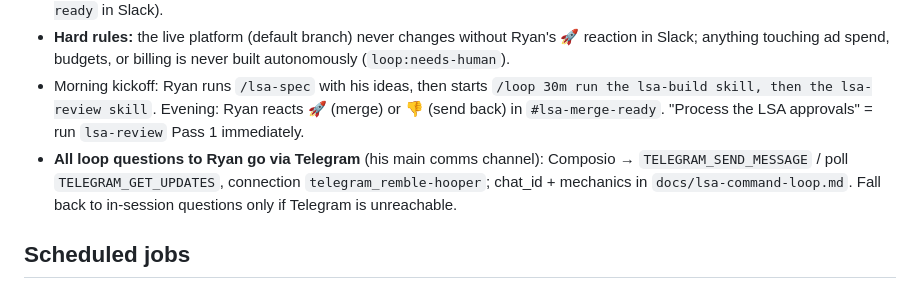
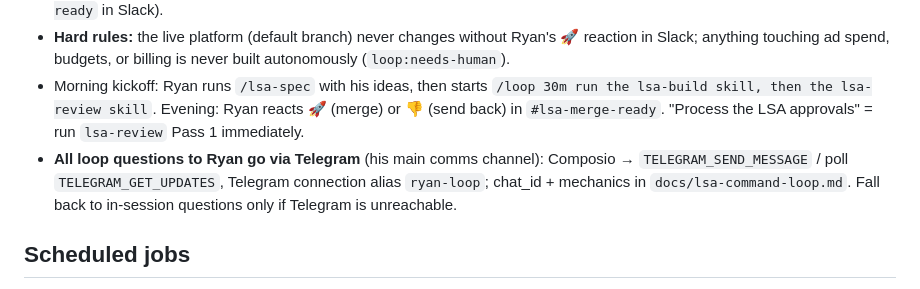
Before and after one commit to diyaidev/Claude, a Markdown page: CLAUDE.md, the part around the change. GitHub-like rendering.

```diff
--- a/CLAUDE.md
+++ b/CLAUDE.md
@@ -16,7 +16,7 @@
 - Autonomous spec → build → review loop for the LSA command software (`diyaidev/lsa-command`), modeled on Finn's "Fin Loop". Full playbook: `docs/lsa-command-loop.md`. Skills: `lsa-spec` (morning interview → GitHub issues), `lsa-build` (builds next backlog issue on a `loop/` branch), `lsa-review` (independently tests, stages a **draft PR**, posts to `#lsa-merge-ready` in Slack).
 - **Hard rules:** the live platform (default branch) never changes without Ryan's 🚀 reaction in Slack; anything touching ad spend, budgets, or billing is never built autonomously (`loop:needs-human`).
 - Morning kickoff: Ryan runs `/lsa-spec` with his ideas, then starts `/loop 30m run the lsa-build skill, then the lsa-review skill`. Evening: Ryan reacts 🚀 (merge) or 👎 (send back) in `#lsa-merge-ready`. "Process the LSA approvals" = run `lsa-review` Pass 1 immediately.
-- **All loop questions to Ryan go via Telegram** (his main comms channel): Composio → `TELEGRAM_SEND_MESSAGE` / poll `TELEGRAM_GET_UPDATES`, connection `telegram_remble-hooper`; chat_id + mechanics in `docs/lsa-command-loop.md`. Fall back to in-session questions only if Telegram is unreachable.
+- **All loop questions to Ryan go via Telegram** (his main comms channel): Composio → `TELEGRAM_SEND_MESSAGE` / poll `TELEGRAM_GET_UPDATES`, Telegram connection alias `ryan-loop`; chat_id + mechanics in `docs/lsa-command-loop.md`. Fall back to in-session questions only if Telegram is unreachable.
 
 ## Scheduled jobs
 
```
Also changed, not shown: docs/lsa-command-loop.md (+1 -1 lines), 1 other file.
